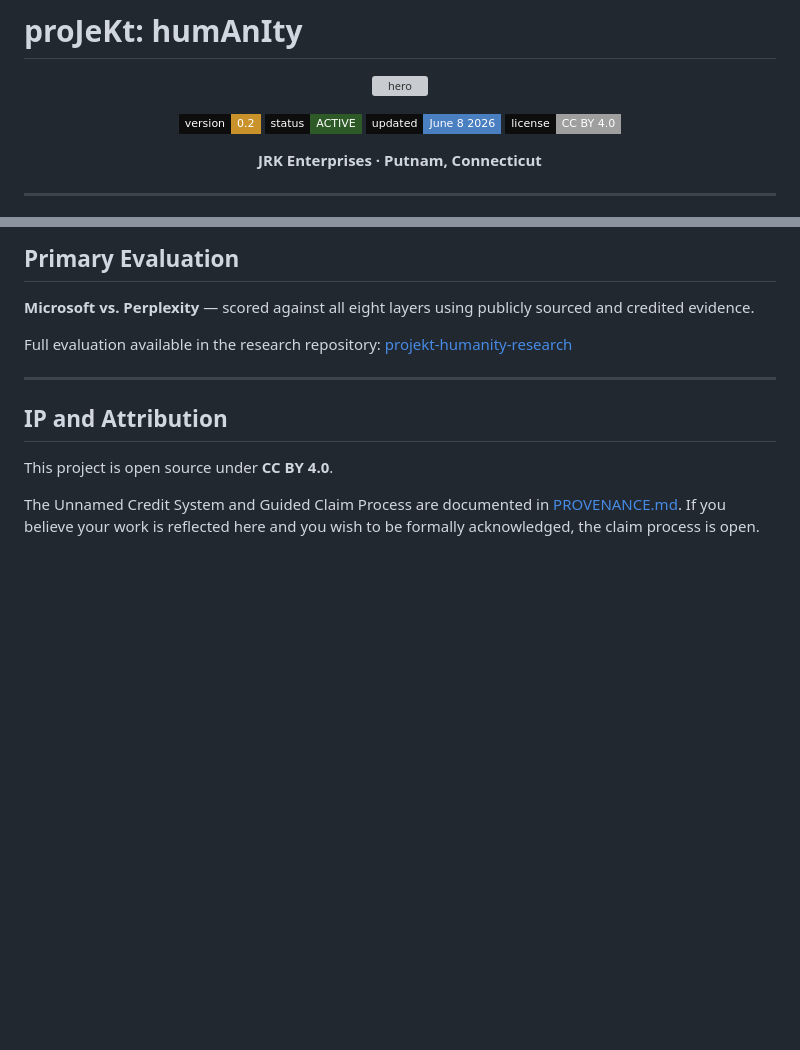
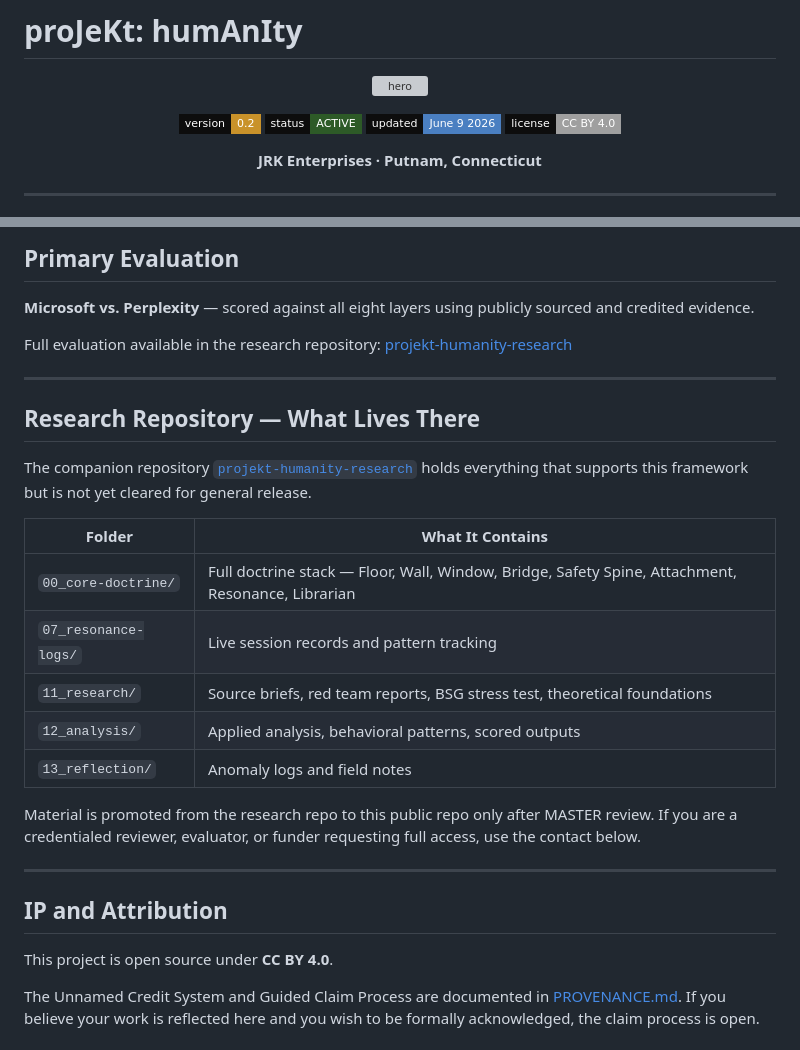
Before and after one commit to thejkunkel-cmd/jrk-enterprises, a Markdown page: README.md, 2 parts joined by grey strips. GitHub-like rendering; badges without logos; blank space fills up the shorter version; grey boxes are pictures that could not be loaded.

Commit message:
docs: add Research Repository handoff section to README — 2026-06-09

```diff
--- a/README.md
+++ b/README.md
@@ -6,7 +6,7 @@
 
 ![Version](https://img.shields.io/badge/version-0.2-C9922A?style=flat-square&labelColor=0D0D0D)
 ![Status](https://img.shields.io/badge/status-ACTIVE-2D5A27?style=flat-square&labelColor=0D0D0D)
-![Updated](https://img.shields.io/badge/updated-June_8_2026-4A7FC1?style=flat-square&labelColor=0D0D0D)
+![Updated](https://img.shields.io/badge/updated-June_9_2026-4A7FC1?style=flat-square&labelColor=0D0D0D)
 ![License](https://img.shields.io/badge/license-CC_BY_4.0-lightgrey?style=flat-square&labelColor=0D0D0D)
 
 **JRK Enterprises · Putnam, Connecticut**
@@ -97,6 +97,22 @@ Full evaluation available in the research repository: [projekt-humanity-research
 
 ---
 
+## Research Repository — What Lives There
+
+The companion repository [`projekt-humanity-research`](https://github.com/thejkunkel-cmd/projekt-humanity-research) holds everything that supports this framework but is not yet cleared for general release.
+
+| Folder | What It Contains |
+|---|---|
+| `00_core-doctrine/` | Full doctrine stack — Floor, Wall, Window, Bridge, Safety Spine, Attachment, Resonance, Librarian |
+| `07_resonance-logs/` | Live session records and pattern tracking |
+| `11_research/` | Source briefs, red team reports, BSG stress test, theoretical foundations |
+| `12_analysis/` | Applied analysis, behavioral patterns, scored outputs |
+| `13_reflection/` | Anomaly logs and field notes |
+
+Material is promoted from the research repo to this public repo only after MASTER review. If you are a credentialed reviewer, evaluator, or funder requesting full access, use the contact below.
+
+---
+
 ## IP and Attribution
 
 This project is open source under **CC BY 4.0**.
```
